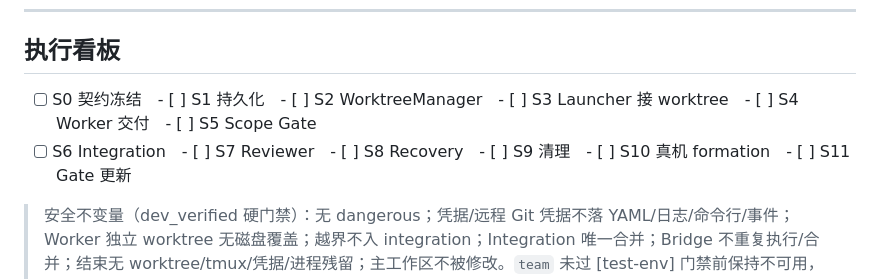
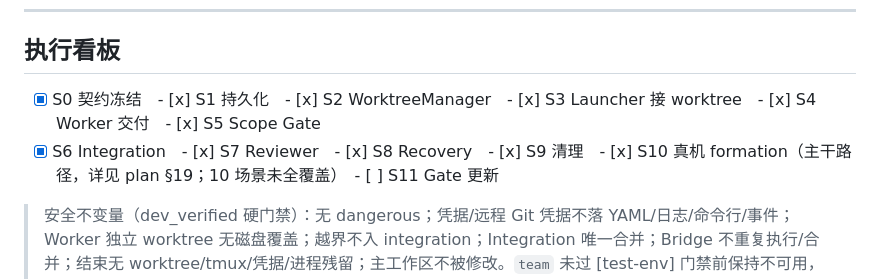
Before and after one commit to tellbom/skillify, a Markdown page: docs/2026-07-20-shogun-team-git-worktree-task.md, the part around the change. Drawn GitHub-style.

```diff
--- a/docs/2026-07-20-shogun-team-git-worktree-task.md
+++ b/docs/2026-07-20-shogun-team-git-worktree-task.md
@@ -171,7 +171,7 @@
 ---
 
 ## 执行看板
-- [ ] S0 契约冻结　- [ ] S1 持久化　- [ ] S2 WorktreeManager　- [ ] S3 Launcher 接 worktree　- [ ] S4 Worker 交付　- [ ] S5 Scope Gate
-- [ ] S6 Integration　- [ ] S7 Reviewer　- [ ] S8 Recovery　- [ ] S9 清理　- [ ] S10 真机 formation　- [ ] S11 Gate 更新
+- [x] S0 契约冻结　- [x] S1 持久化　- [x] S2 WorktreeManager　- [x] S3 Launcher 接 worktree　- [x] S4 Worker 交付　- [x] S5 Scope Gate
+- [x] S6 Integration　- [x] S7 Reviewer　- [x] S8 Recovery　- [x] S9 清理　- [x] S10 真机 formation（主干路径，详见 plan §19；10 场景未全覆盖）　- [ ] S11 Gate 更新
 
 > 安全不变量（dev_verified 硬门禁）：无 dangerous；凭据/远程 Git 凭据不落 YAML/日志/命令行/事件；Worker 独立 worktree 无磁盘覆盖；越界不入 integration；Integration 唯一合并；Bridge 不重复执行/合并；结束无 worktree/tmux/凭据/进程残留；主工作区不被修改。`team` 未过 [test-env] 门禁前保持不可用，`installable=false`，两开关关闭。
```
Also changed, not shown: docs/2026-07-20-shogun-team-git-worktree-plan.md (+23 -0 lines).
